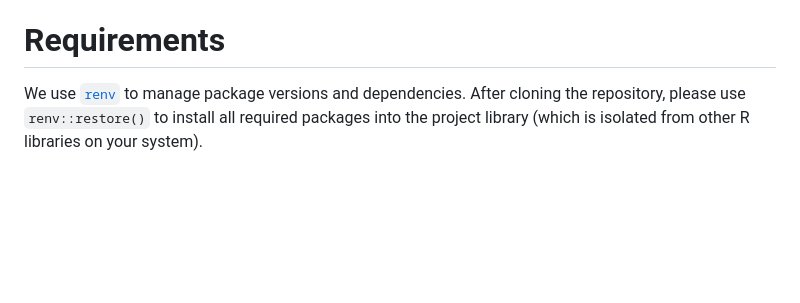
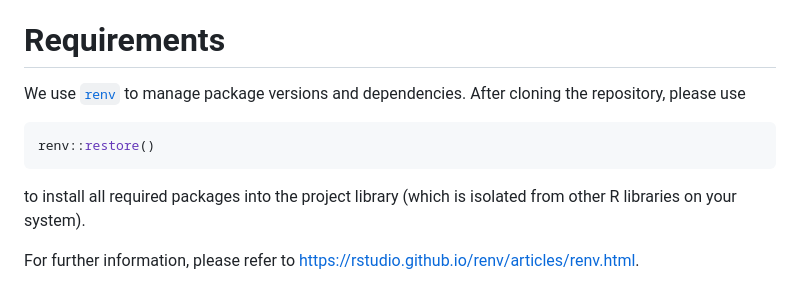
Before and after one commit to dwolffram/hospitalization-nowcast-hub-evaluation, a Markdown page: README.md, the part around the change. Rendered like a GitHub page; blank space fills up the shorter version.

````diff
--- a/README.md
+++ b/README.md
@@ -27,4 +27,10 @@ Preprint: https://www.medrxiv.org/content/10.1101/2023.04.17.23288668v1
 - Table 6:  [`pairwise_comparison.R`](https://github.com/dwolffram/hospitalization-nowcast-hub-evaluation-new/blob/master/pairwise_comparison.R)
 
 # Requirements
-We use [`renv`](https://rstudio.github.io/renv/index.html) to manage package versions and dependencies. After cloning the repository, please use `renv::restore()` to install all required packages into the project library (which is isolated from other R libraries on your system).
+We use [`renv`](https://rstudio.github.io/renv/index.html) to manage package versions and dependencies. After cloning the repository, please use
+``` r
+renv::restore()
+```
+to install all required packages into the project library (which is isolated from other R libraries on your system).
+
+For further information, please refer to https://rstudio.github.io/renv/articles/renv.html.
````
